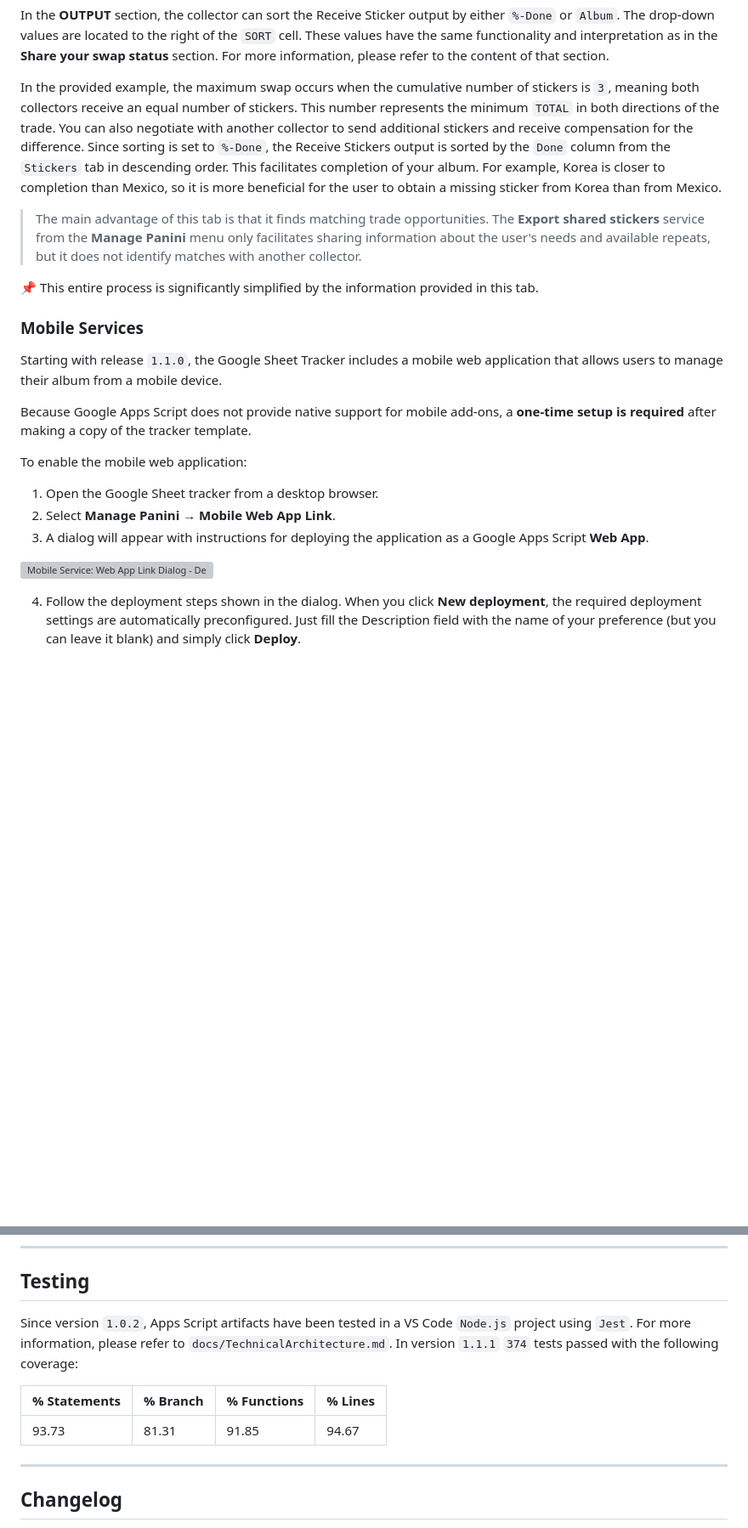
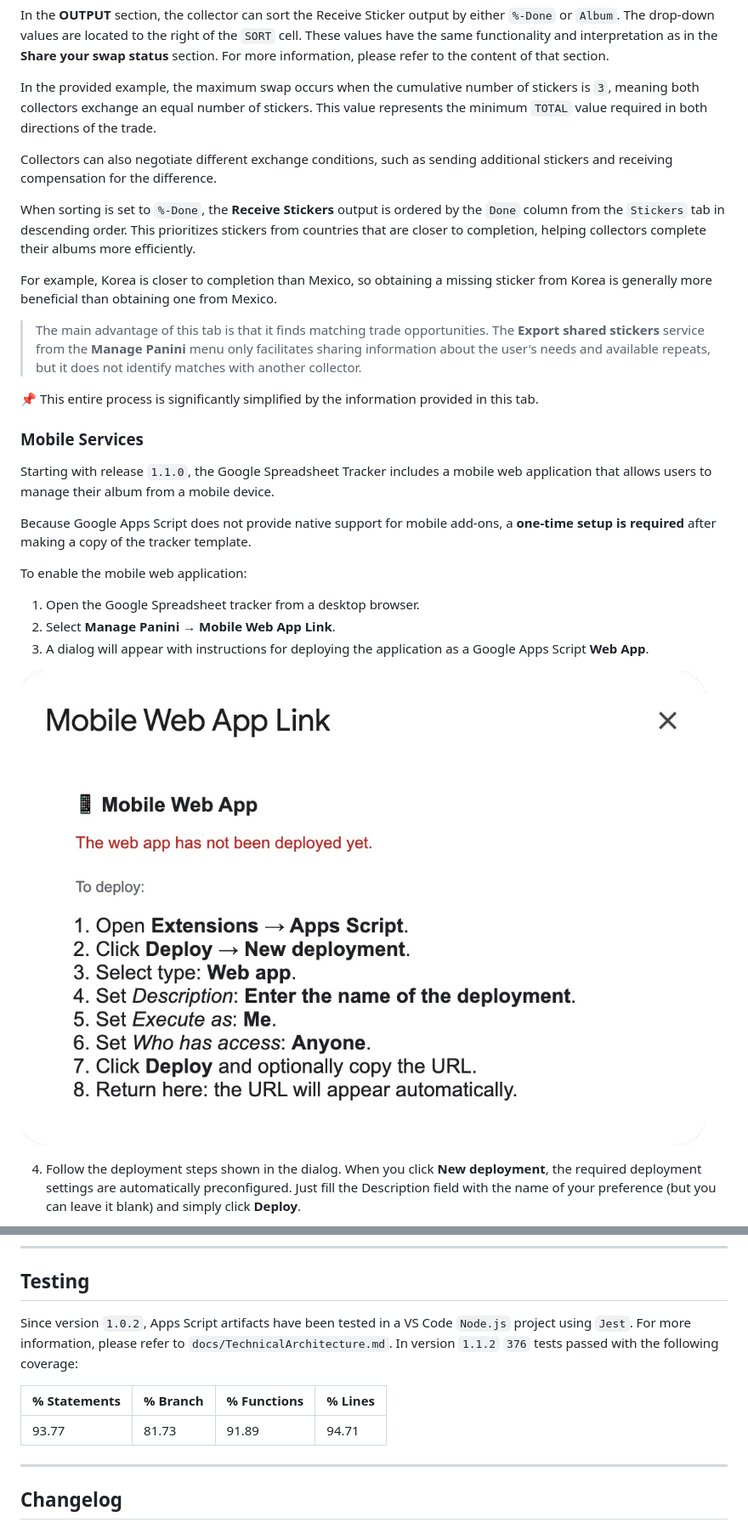
Before and after one commit to dlealv/panini-wc-2026-gsheet-tracker, a Markdown page: README.md, 2 parts joined by grey strips. Shown: that part at 85% size. GitHub-like rendering; blank space fills up the shorter version; grey boxes are pictures that could not be loaded.

```diff
--- a/README.md
+++ b/README.md
@@ -212,7 +213,13 @@ A green background in `Cnt` highlights values that are less than or equal to the
 
 In the **OUTPUT** section, the collector can sort the Receive Sticker output by either `%-Done` or `Album`. The drop-down values are located to the right of the `SORT` cell. These values have the same functionality and interpretation as in the **Share your swap status** section. For more information, please refer to the content of that section.
 
-In the provided example, the maximum swap occurs when the cumulative number of stickers is `3`, meaning both collectors receive an equal number of stickers. This number represents the minimum `TOTAL` in both directions of the trade. You can also negotiate with another collector to send additional stickers and receive compensation for the difference. Since sorting is set to `%-Done`, the Receive Stickers output is sorted by the `Done` column from the `Stickers` tab in descending order. This facilitates completion of your album. For example, Korea is closer to completion than Mexico, so it is more beneficial for the user to obtain a missing sticker from Korea than from Mexico.
+In the provided example, the maximum swap occurs when the cumulative number of stickers is `3`, meaning both collectors exchange an equal number of stickers. This value represents the minimum `TOTAL` value required in both directions of the trade.
+
+Collectors can also negotiate different exchange conditions, such as sending additional stickers and receiving compensation for the difference.
+
+When sorting is set to `%-Done`, the **Receive Stickers** output is ordered by the `Done` column from the `Stickers` tab in descending order. This prioritizes stickers from countries that are closer to completion, helping collectors complete their albums more efficiently.
+
+For example, Korea is closer to completion than Mexico, so obtaining a missing sticker from Korea is generally more beneficial than obtaining one from Mexico.
 
 > The main advantage of this tab is that it finds matching trade opportunities. The **Export shared stickers** service from the **Manage Panini** menu only facilitates sharing information about the user's needs and available repeats, but it does not identify matches with another collector.
 
@@ -220,17 +227,17 @@ In the provided example, the maximum swap occurs when the cumulative number of s
 
 ### Mobile Services
 
-Starting with release `1.1.0`, the Google Sheet Tracker includes a mobile web application that allows users to manage their album from a mobile device.
+Starting with release `1.1.0`, the Google Spreadsheet Tracker includes a mobile web application that allows users to manage their album from a mobile device.
 
 Because Google Apps Script does not provide native support for mobile add-ons, a **one-time setup is required** after making a copy of the tracker template.
 
 To enable the mobile web application:
 
-1. Open the Google Sheet tracker from a desktop browser.
+1. Open the Google Spreadsheet tracker from a desktop browser.
 2. Select **Manage Panini** → **Mobile Web App Link**.
 3. A dialog will appear with instructions for deploying the application as a Google Apps Script **Web App**.
 
-![Mobile Service: Web App Link Dialog - Deployment Instructions](images/mobileWebAppLinkDeployView.jpg)
+![Mobile Service: Web App Link Dialog - Deployment Instructions](images/webAppLinkInstructionsView.jpg)
 
 4. Follow the deployment steps shown in the dialog. When you click **New deployment**, the required deployment settings are automatically preconfigured. Just fill the Description field with the name of your preference (but you can leave it blank) and simply click **Deploy**.
 
@@ -515,11 +522,11 @@ Service-specific documents are available in the `docs/` folder:
 
 ## Testing
 
-Since version `1.0.2`, Apps Script artifacts have been tested in a VS Code `Node.js` project using `Jest`. For more information, please refer to `docs/TechnicalArchitecture.md`. In version `1.1.1` `374` tests passed with the following coverage:
+Since version `1.0.2`, Apps Script artifacts have been tested in a VS Code `Node.js` project using `Jest`. For more information, please refer to `docs/TechnicalArchitecture.md`. In version `1.1.2` `376` tests passed with the following coverage:
 
 | % Statements | % Branch | % Functions | % Lines |
 |--------------|----------|-------------|---------|
-|93.73         |    81.31 |   91.85     |   94.67 |
+|93.77         |    81.73 |   91.89     |   94.71 |
 
 ---
 
```
Also changed, not shown: other parts of README.md (+42 -40 lines), images/aboutTabView.jpg, 1 other file.
